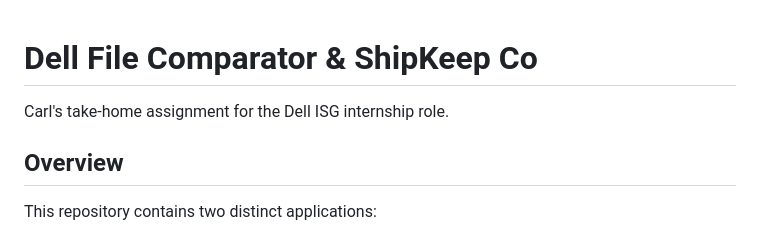
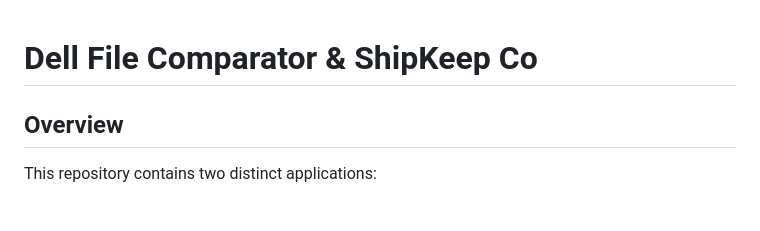
Before and after one commit to CarlKho-Minerva/24BA_Dell_TakeHome, a Markdown page: README.md, the part around the change printed below. Rendered like a GitHub page; blank space fills up the shorter version.

```diff
--- a/README.md
+++ b/README.md
@@ -1,5 +1,4 @@
 # Dell File Comparator & ShipKeep Co
-Carl's take-home assignment for the Dell ISG internship role.
 
 ## Overview
 
```
Also changed, not shown: other parts of README.md (+1 -5 lines).
